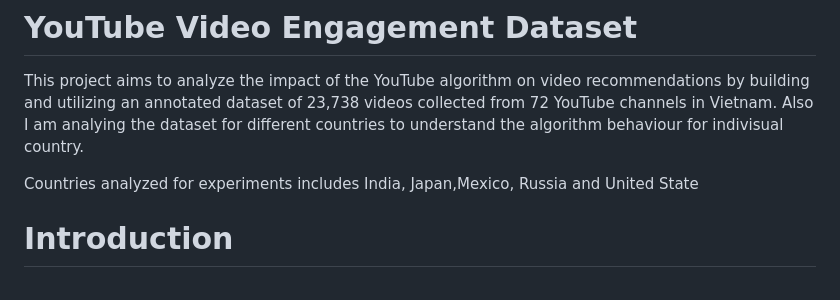
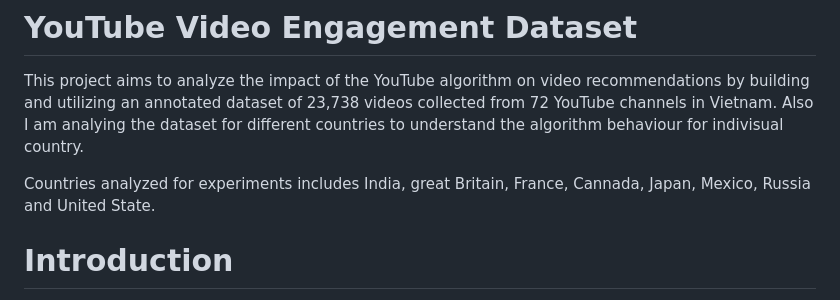
Before and after one commit to Nothing-avil/YT_TrendingVideos_Analysis_Using_R, a Markdown page: README.md, the part around the change. GitHub-like rendering.

```diff
--- a/README.md
+++ b/README.md
@@ -8,7 +8,7 @@
 
 This project aims to analyze the impact of the YouTube algorithm on video recommendations by building and utilizing an annotated dataset of 23,738 videos collected from 72 YouTube channels in Vietnam. Also I am analying the dataset for different countries to understand the algorithm behaviour for indivisual country.
 
-Countries analyzed for experiments includes India, Japan,Mexico, Russia and United State
+Countries analyzed for experiments includes India, great Britain, France, Cannada, Japan, Mexico, Russia and United State.
 
 # Introduction
 
```
